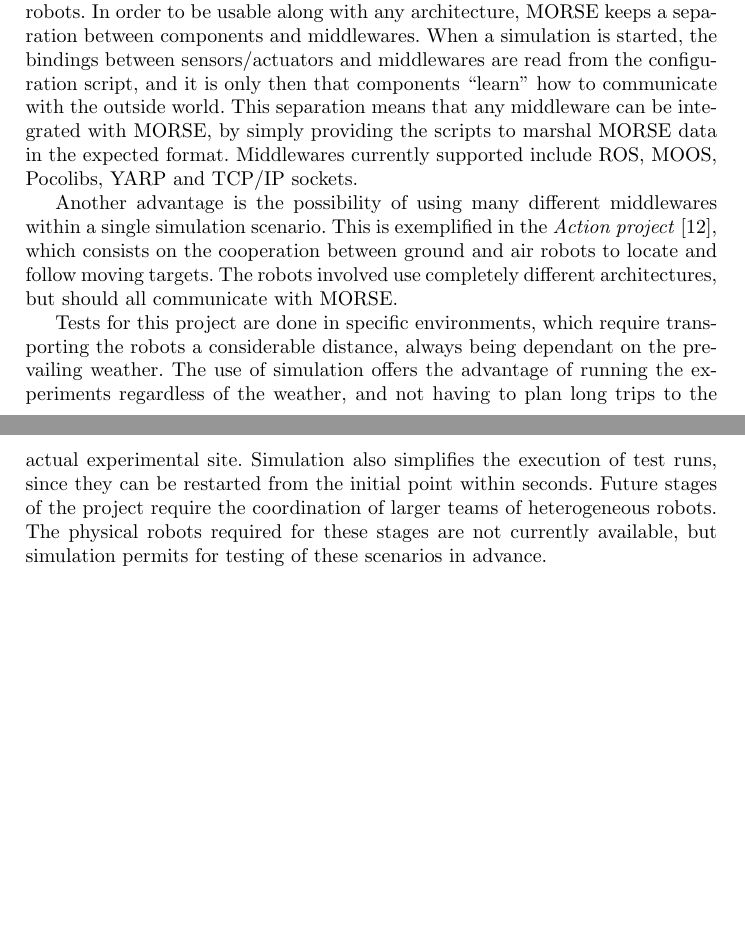
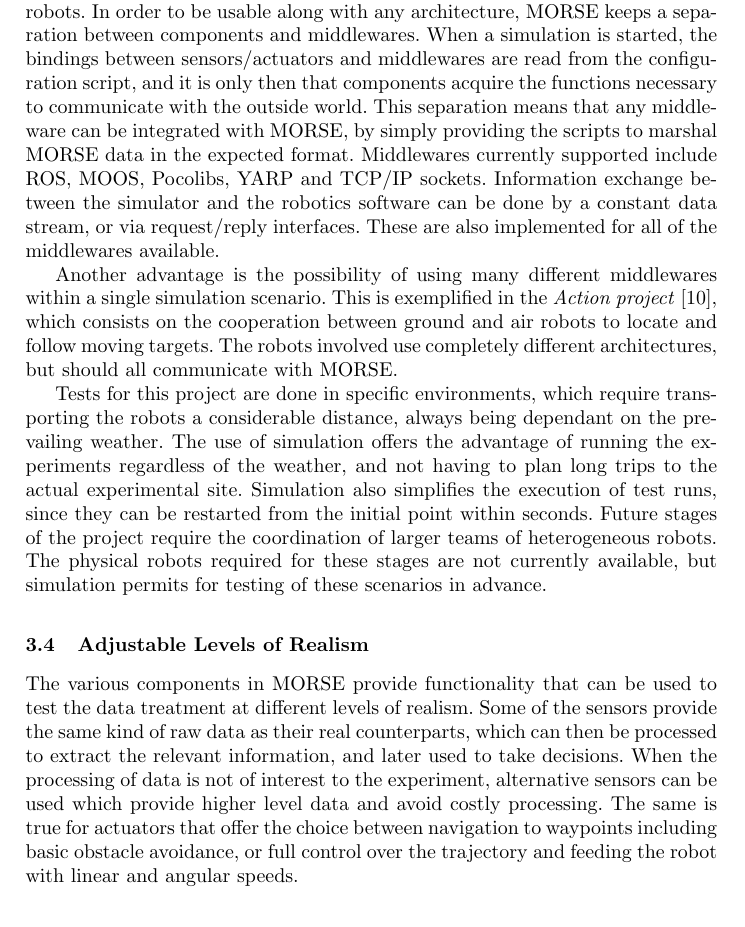
Before and after one commit to gilecheverria/Simpar-2012, a LaTeX paper (morse-article.tex): two parts of pages 5 and 6 of 8 before the commit and part of page 5 of 9 after it, the two joined at a grey line, cut so that both start at the same text, the shorter picture padded with empty space. Compiled offline with pdfLaTeX.

Commit message:
Reshuffle some sections and add levels of realism

```diff
--- a/morse-article.tex
+++ b/morse-article.tex
@@ -276,6 +278,62 @@ well as changing any of the parameters used by these components, and including
 additional objects (furniture, obstacles, etc.). Middleware bindings of
 each component can also be specified in the same script.
 
+
+
+\subsection {Middleware Configurations}
+\label{section:middlewares}
+
+Many research laboratories use different interfaces to communicate with their
+robots. In order to be usable along with any architecture, MORSE keeps a
+separation between components and middlewares.  When a simulation is started,
+the bindings between sensors/actuators and middlewares are read from the
+configuration script, and it is only then that components acquire the functions
+necessary to communicate with the outside world.
+This separation means that any middleware can be integrated with MORSE, by
+simply providing the scripts to marshal MORSE data in the expected format.
+Middlewares currently supported include ROS, MOOS, Pocolibs, YARP and
+TCP/IP sockets.
+Information exchange between the simulator and the robotics software can be
+done by a constant data stream, or via request/reply interfaces. These are also
+implemented for all of the middlewares available.
+
+Another advantage is the possibility of using many different middlewares within
+a single simulation scenario. This is exemplified in the \emph{Action project}
+\cite{6106782}, which consists on the cooperation between ground
+and air robots to locate and follow moving targets.
+The robots involved use completely different architectures, but should all
+communicate with MORSE.
+
+Tests for this project are done in specific environments, which require
+transporting the robots a considerable distance, always being dependant on the
+prevailing weather.  The use of
+simulation offers the advantage of running the experiments regardless of the
+weather, and not having to plan long trips to the actual experimental site.
+Simulation also simplifies the execution of test runs, since they can be
+restarted from the initial point within seconds.  Future stages of the project
+require the coordination of larger teams of heterogeneous robots. The physical
+robots required for these stages are not currently available, but simulation
+permits for testing of these scenarios in advance.
+
+
+\subsection{Adjustable Levels of Realism}
+\label{section:realism}
+
+The various components in MORSE provide functionality that can be used to test
+the data treatment at different levels of realism. Some of the sensors provide
+the same kind of raw data as their real counterparts, which can then be
+processed to extract the relevant information, and later used to take
+decisions. When the processing of data is not of interest to the experiment,
+alternative sensors can be used which provide higher level data and avoid
+costly processing. The same is true for actuators that offer the choice
+between navigation to waypoints including basic obstacle avoidance, or full
+control over the trajectory and feeding the robot with linear and angular
+speeds.
+
+
+%
+% PROVIDE EXAMPLES OF APPLICATIONS USING DIFFERENT SENSORS AS REQUIRED
+%
 
 
 \subsection{Multi-node Simulation}
@@ -317,45 +375,8 @@ the positions of all the robots and the victims as well.
 %injured or healthy status by using different colours.
 
 
-
-\subsection {Middleware Configurations}
-\label{section:middlewares}
-
-Many research laboratories use different interfaces to communicate with their
-robots. In order to be usable along with any architecture, MORSE keeps a
-separation between components and middlewares.  When a simulation is started,
-the bindings between sensors/actuators and middlewares are read from the
-configuration script, and it is only then that components ``learn'' how to
-communicate with the outside world.
-This separation means that any middleware can be integrated with MORSE, by
-simply providing the scripts to marshal MORSE data in the expected format.
-Middlewares currently supported include ROS, MOOS, Pocolibs, YARP and
-TCP/IP sockets.
-
-Another advantage is the possibility of using many different middlewares within
-a single simulation scenario. This is exemplified in the \emph{Action project}
-\cite{6106782}, which consists on the cooperation between ground
-and air robots to locate and follow moving targets.
-The robots involved use completely different architectures, but should all
-communicate with MORSE.
-
-Tests for this project are done in specific environments, which require
-transporting the robots a considerable distance, always being dependant on the
-prevailing weather.  The use of
-simulation offers the advantage of running the experiments regardless of the
-weather, and not having to plan long trips to the actual experimental site.
-Simulation also simplifies the execution of test runs, since they can be
-restarted from the initial point within seconds.  Future stages of the project
-require the coordination of larger teams of heterogeneous robots. The physical
-robots required for these stages are not currently available, but simulation
-permits for testing of these scenarios in advance.
-
-
-
 \subsection{The Human Avatar}
 \label{section:human}
-
-
 
 For human-robot-interaction scenarios, we were looking for a way to combine the
 reactive and sometimes unpredictable behaviour of a human interacting with its
```
Also changed, not shown: morse-article.tex (8 more changed lines).
